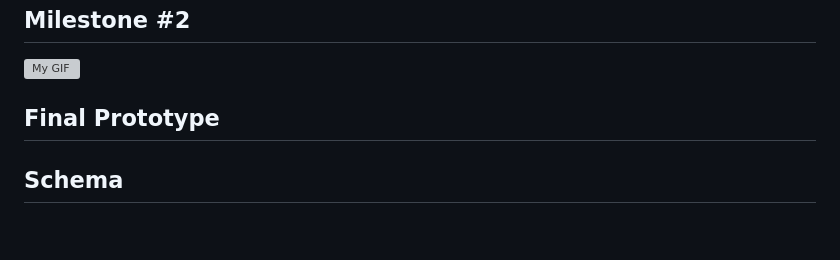
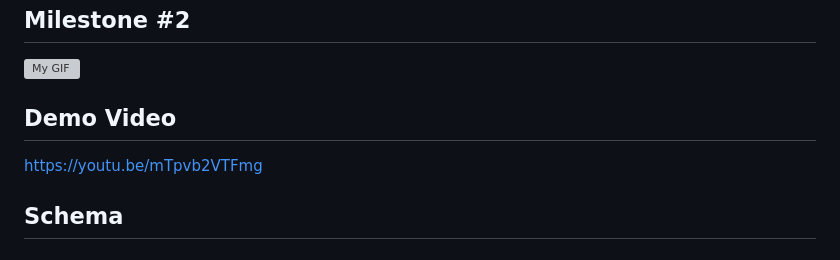
Before and after one commit to sd12354/Unit-7-Group-Milestone-1, a Markdown page: readme.md, the part around the change. Rendered like a GitHub page; grey boxes are pictures that could not be loaded.

Commit message:
Rename 'Final Prototype' to 'Demo Video' section

```diff
--- a/readme.md
+++ b/readme.md
@@ -128,7 +128,8 @@ _Add link or embed GIF/video of tap-through prototype._
 ## Milestone #2
 ![My GIF](https://i.imgflip.com/aqblt0.gif)
 
-## Final Prototype
+## Demo Video
+https://youtu.be/mTpvb2VTFmg
 
 
 ## Schema
```
